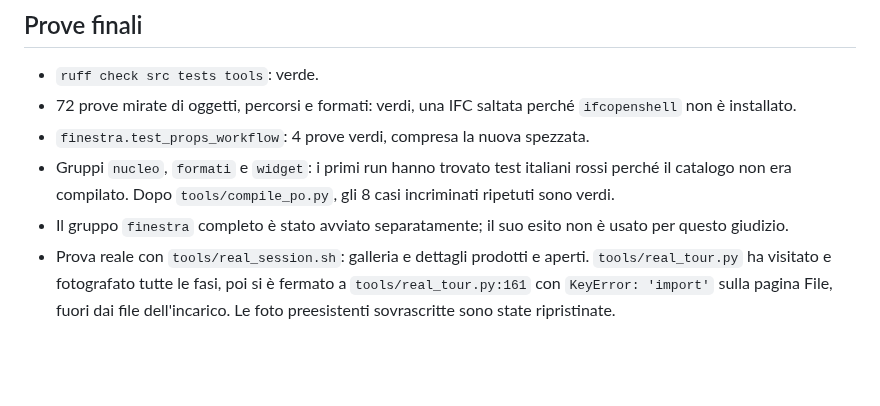
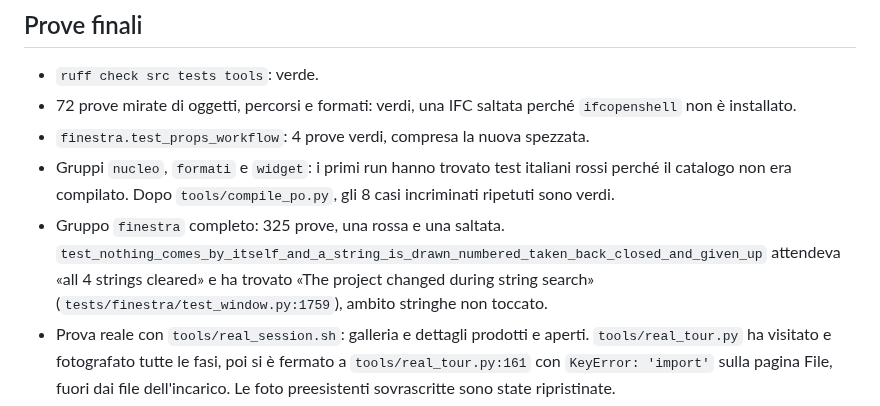
Before and after one commit to daniel-g-carrasco/meridiana, a Markdown page: docs/revisioni/kimi-modelli-esito.md, the part around the change. Rendered like a GitHub page; blank space fills up the shorter version.

Commit message:
Record the full window test result (R348-R351)

```diff
--- a/docs/revisioni/kimi-modelli-esito.md
+++ b/docs/revisioni/kimi-modelli-esito.md
@@ -46,7 +46,7 @@ ESITO: verde
 - 72 prove mirate di oggetti, percorsi e formati: verdi, una IFC saltata perché `ifcopenshell` non è installato.
 - `finestra.test_props_workflow`: 4 prove verdi, compresa la nuova spezzata.
 - Gruppi `nucleo`, `formati` e `widget`: i primi run hanno trovato test italiani rossi perché il catalogo non era compilato. Dopo `tools/compile_po.py`, gli 8 casi incriminati ripetuti sono verdi.
-- Il gruppo `finestra` completo è stato avviato separatamente; il suo esito non è usato per questo giudizio.
+- Gruppo `finestra` completo: 325 prove, una rossa e una saltata. `test_nothing_comes_by_itself_and_a_string_is_drawn_numbered_taken_back_closed_and_given_up` attendeva «all 4 strings cleared» e ha trovato «The project changed during string search» (`tests/finestra/test_window.py:1759`), ambito stringhe non toccato.
 - Prova reale con `tools/real_session.sh`: galleria e dettagli prodotti e aperti. `tools/real_tour.py` ha visitato e fotografato tutte le fasi, poi si è fermato a `tools/real_tour.py:161` con `KeyError: 'import'` sulla pagina File, fuori dai file dell'incarico. Le foto preesistenti sovrascritte sono state ripristinate.
 - `findmnt /run/user/1000/doc` conferma il montaggio del portale documenti intatto.
 
```
